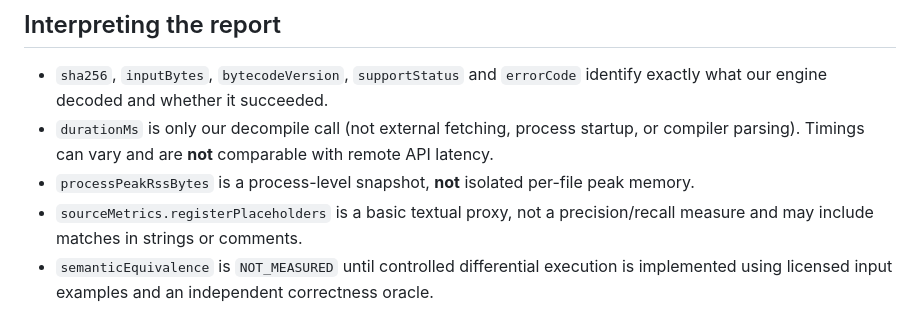
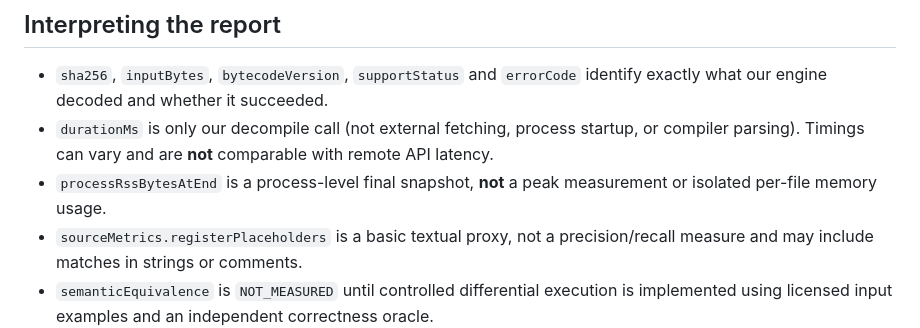
Before and after one commit to AnnonyA/Luau-decompiler, a Markdown page: benchmarks/README.md, the part around the change. Rendered like a GitHub page.

Commit message:
docs(bench): clarify measured process-memory limitations

```diff
--- a/benchmarks/README.md
+++ b/benchmarks/README.md
@@ -44,7 +44,7 @@ The runner invokes the compiler with `--only-parse --null <temporary-source-file
 
 - `sha256`, `inputBytes`, `bytecodeVersion`, `supportStatus` and `errorCode` identify exactly what our engine decoded and whether it succeeded.
 - `durationMs` is only our decompile call (not external fetching, process startup, or compiler parsing). Timings can vary and are **not** comparable with remote API latency.
-- `processPeakRssBytes` is a process-level snapshot, **not** isolated per-file peak memory.
+- `processRssBytesAtEnd` is a process-level final snapshot, **not** a peak measurement or isolated per-file memory usage.
 - `sourceMetrics.registerPlaceholders` is a basic textual proxy, not a precision/recall measure and may include matches in strings or comments.
 - `semanticEquivalence` is `NOT_MEASURED` until controlled differential execution is implemented using licensed input examples and an independent correctness oracle.
 - `competitorPublishedSource` is an artifact from LunaUX's repository, not a measured competitor engine invocation.
```
